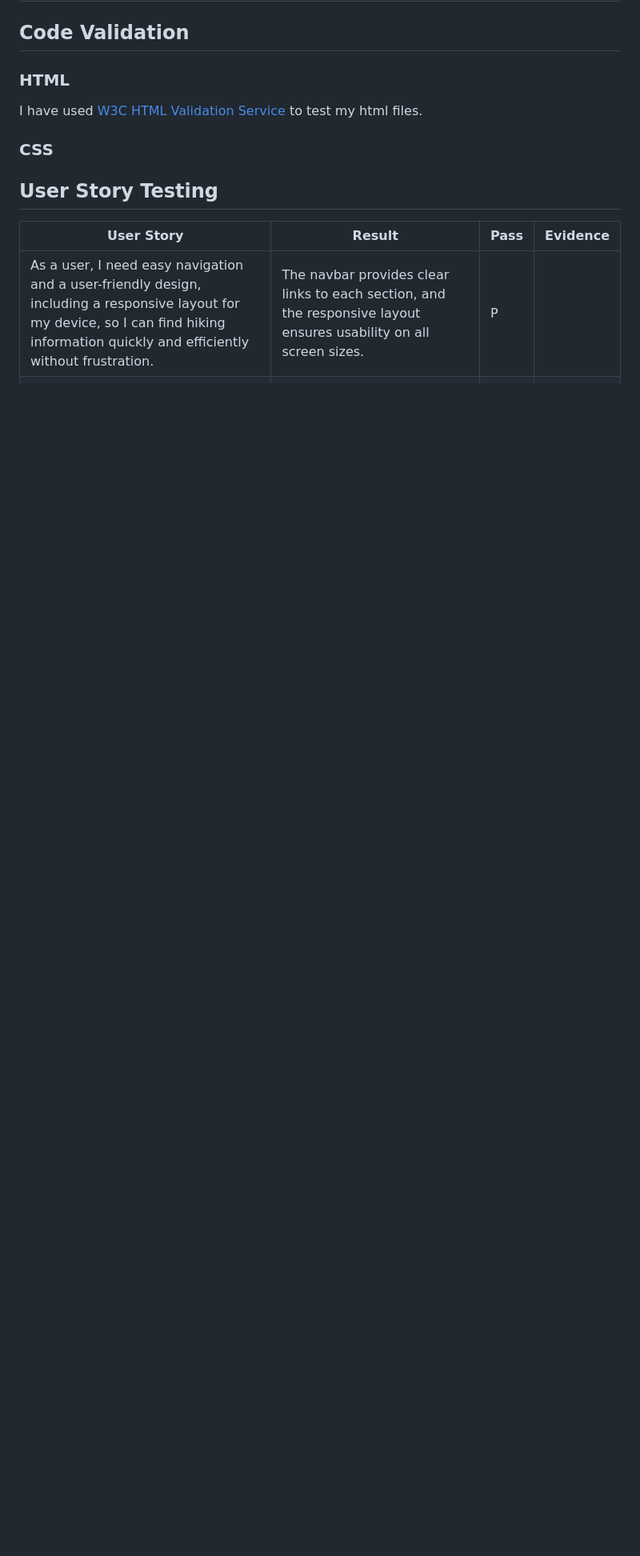
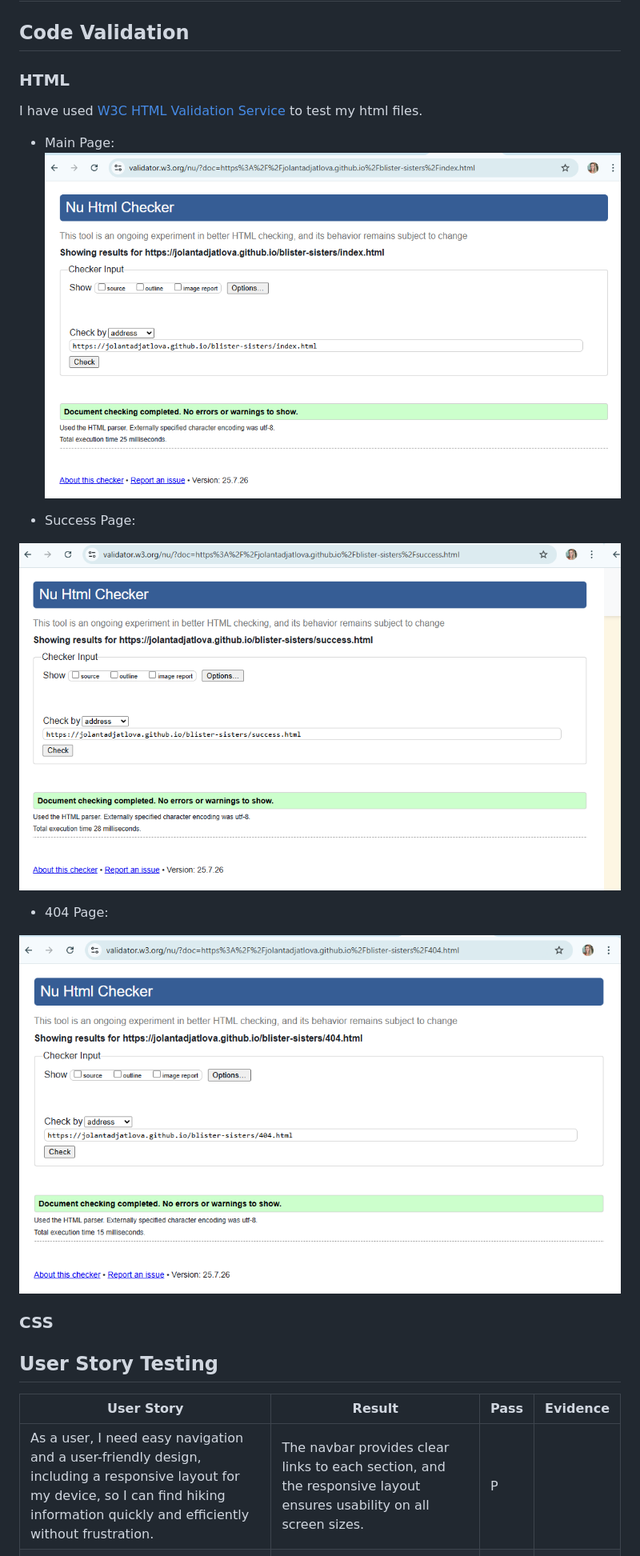
Before and after one commit to jolantadjatlova/blister-sisters, a Markdown page: README.md, the part around the change. Shown at 80% size. GitHub-like rendering; blank space fills up the shorter version.

Commit message:
Update README to display validation screenshots

```diff
--- a/README.md
+++ b/README.md
@@ -188,6 +188,17 @@ This website offers a clean and friendly layout that's easy to navigate, whether
 ### HTML
 I have used [W3C HTML Validation Service](https://validator.w3.org/ "W3C HTML") to test my html files.
 
+* Main Page:
+![W3C HTML Validator](doc/html-validation-index.png "W3C HTML Validation index.html")
+
+* Success Page:
+
+![W3C HTML Validator](doc/success.html-validation.png "W3C HTML Validation success.html")
+
+* 404 Page:
+
+![W3C HTML Validation](doc/404.html-validation.png "W3C HTML Validation 404.html")
+
 ### CSS
 
 ## User Story Testing
```
